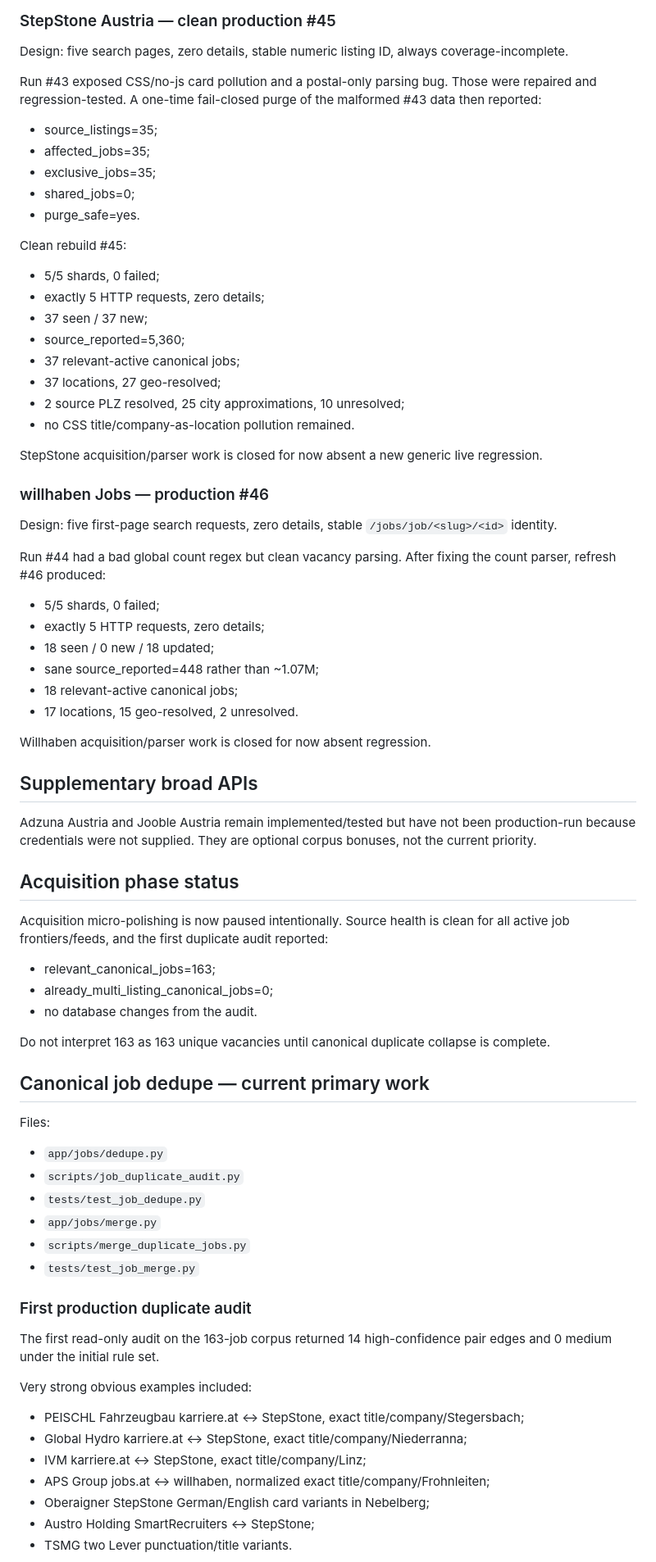
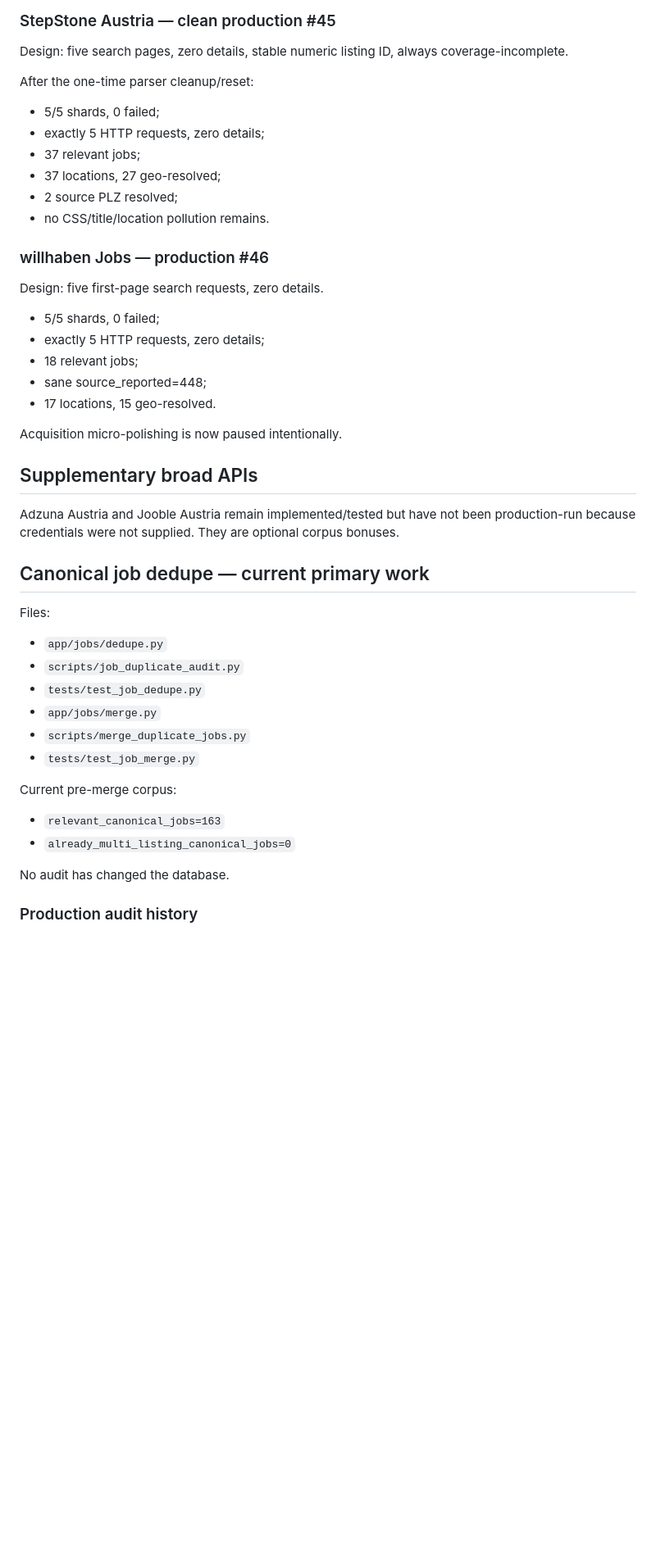
Before and after one commit to kotaru34/WohnWerk, a Markdown page: HANDOFF.md, the part around one of its changes. Shown at 82% size. Drawn GitHub-style; blank space fills up the shorter version.

```diff
--- a/HANDOFF.md
+++ b/HANDOFF.md
@@ -86,55 +81,30 @@ Current broad searches: Maschinenbau, Konstrukteur, CAD Konstrukteur, Mechanisch
 
 Design: five search pages, zero details, stable numeric listing ID, always coverage-incomplete.
 
-Run #43 exposed CSS/no-js card pollution and a postal-only parsing bug. Those were repaired and regression-tested. A one-time fail-closed purge of the malformed #43 data then reported:
-
-- source_listings=35;
-- affected_jobs=35;
-- exclusive_jobs=35;
-- shared_jobs=0;
-- purge_safe=yes.
-
-Clean rebuild #45:
+After the one-time parser cleanup/reset:
 
 - 5/5 shards, 0 failed;
 - exactly 5 HTTP requests, zero details;
-- 37 seen / 37 new;
-- source_reported=5,360;
-- 37 relevant-active canonical jobs;
+- 37 relevant jobs;
 - 37 locations, 27 geo-resolved;
-- 2 source PLZ resolved, 25 city approximations, 10 unresolved;
-- no CSS title/company-as-location pollution remained.
-
-StepStone acquisition/parser work is closed for now absent a new generic live regression.
+- 2 source PLZ resolved;
+- no CSS/title/location pollution remains.
 
 ### willhaben Jobs — production #46
 
-Design: five first-page search requests, zero details, stable `/jobs/job/<slug>/<id>` identity.
-
-Run #44 had a bad global count regex but clean vacancy parsing. After fixing the count parser, refresh #46 produced:
+Design: five first-page search requests, zero details.
 
 - 5/5 shards, 0 failed;
 - exactly 5 HTTP requests, zero details;
-- 18 seen / 0 new / 18 updated;
-- sane source_reported=448 rather than ~1.07M;
-- 18 relevant-active canonical jobs;
-- 17 locations, 15 geo-resolved, 2 unresolved.
+- 18 relevant jobs;
+- sane source_reported=448;
+- 17 locations, 15 geo-resolved.
 
-Willhaben acquisition/parser work is closed for now absent regression.
+Acquisition micro-polishing is now paused intentionally.
 
 ## Supplementary broad APIs
 
-Adzuna Austria and Jooble Austria remain implemented/tested but have not been production-run because credentials were not supplied. They are optional corpus bonuses, not the current priority.
-
-## Acquisition phase status
-
-Acquisition micro-polishing is now paused intentionally. Source health is clean for all active job frontiers/feeds, and the first duplicate audit reported:
-
-- relevant_canonical_jobs=163;
-- already_multi_listing_canonical_jobs=0;
-- no database changes from the audit.
-
-Do not interpret 163 as 163 unique vacancies until canonical duplicate collapse is complete.
+Adzuna Austria and Jooble Austria remain implemented/tested but have not been production-run because credentials were not supplied. They are optional corpus bonuses.
 
 ## Canonical job dedupe — current primary work
 
@@ -147,17 +117,12 @@ Files:
 - `scripts/merge_duplicate_jobs.py`
 - `tests/test_job_merge.py`
 
-### First production duplicate audit
+Current pre-merge corpus:
 
-The first read-only audit on the 163-job corpus returned 14 high-confidence pair edges and 0 medium under the initial rule set.
+- `relevant_canonical_jobs=163`
+- `already_multi_listing_canonical_jobs=0`
 
-Very strong obvious examples included:
+No audit has changed the database.
 
-- PEISCHL Fahrzeugbau karriere.at ↔ StepStone, exact title/company/Stegersbach;
-- Global Hydro karriere.at ↔ StepStone, exact title/company/Niederranna;
-- IVM karriere.at ↔ StepStone, exact title/company/Linz;
-- APS Group jobs.at ↔ willhaben, normalized exact title/company/Frohnleiten;
-- Oberaigner StepStone German/English card variants in Nebelberg;
-- Austro Holding SmartRecruiters ↔ StepStone;
-- TSMG two Lever punctuation/title variants.
+### Production audit history
 
```
Also changed, not shown: other parts of HANDOFF.md (+59 -44 lines).
